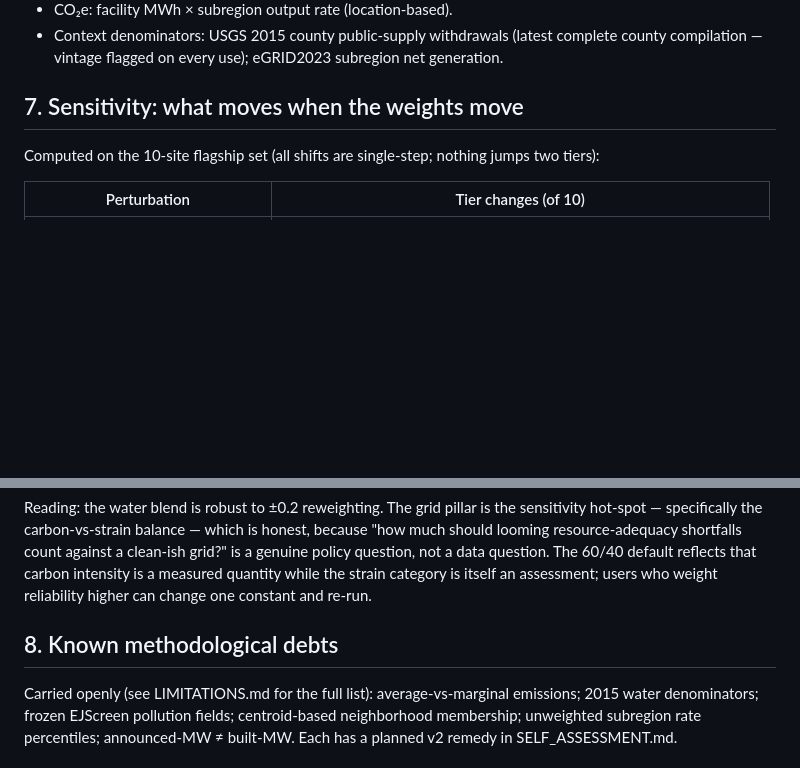
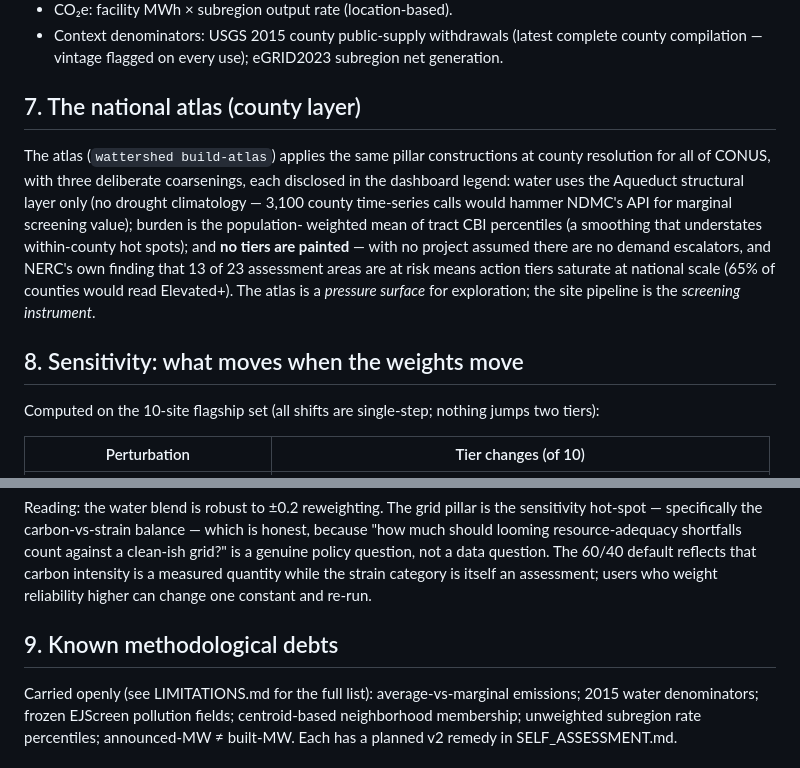
Before and after one commit to cpchoudhary2024/wattershed, a Markdown page: docs/METHODOLOGY.md, 2 parts joined by grey strips. GitHub-like rendering; blank space fills up the shorter version.

```diff
--- a/docs/METHODOLOGY.md
+++ b/docs/METHODOLOGY.md
@@ -177,7 +177,21 @@ scenario table (never one number):
   complete county compilation — vintage flagged on every use); eGRID2023
   subregion net generation.
 
-## 7. Sensitivity: what moves when the weights move
+## 7. The national atlas (county layer)
+
+The atlas (`wattershed build-atlas`) applies the same pillar constructions
+at county resolution for all of CONUS, with three deliberate coarsenings,
+each disclosed in the dashboard legend: water uses the Aqueduct structural
+layer only (no drought climatology — 3,100 county time-series calls would
+hammer NDMC's API for marginal screening value); burden is the population-
+weighted mean of tract CBI percentiles (a smoothing that understates
+within-county hot spots); and **no tiers are painted** — with no project
+assumed there are no demand escalators, and NERC's own finding that 13 of 23
+assessment areas are at risk means action tiers saturate at national scale
+(65% of counties would read Elevated+). The atlas is a *pressure surface*
+for exploration; the site pipeline is the *screening instrument*.
+
+## 8. Sensitivity: what moves when the weights move
 
 Computed on the 10-site flagship set (all shifts are single-step; nothing
 jumps two tiers):
@@ -197,7 +211,7 @@ question. The 60/40 default reflects that carbon intensity is a measured
 quantity while the strain category is itself an assessment; users who weight
 reliability higher can change one constant and re-run.
 
-## 8. Known methodological debts
+## 9. Known methodological debts
 
 Carried openly (see LIMITATIONS.md for the full list): average-vs-marginal
 emissions; 2015 water denominators; frozen EJScreen pollution fields;
```
Also changed, not shown: README.md (+21 -0 lines), docs/DATA_SOURCES.md (+1 -0 lines), docs/img/atlas.png (added), 8 other files.
